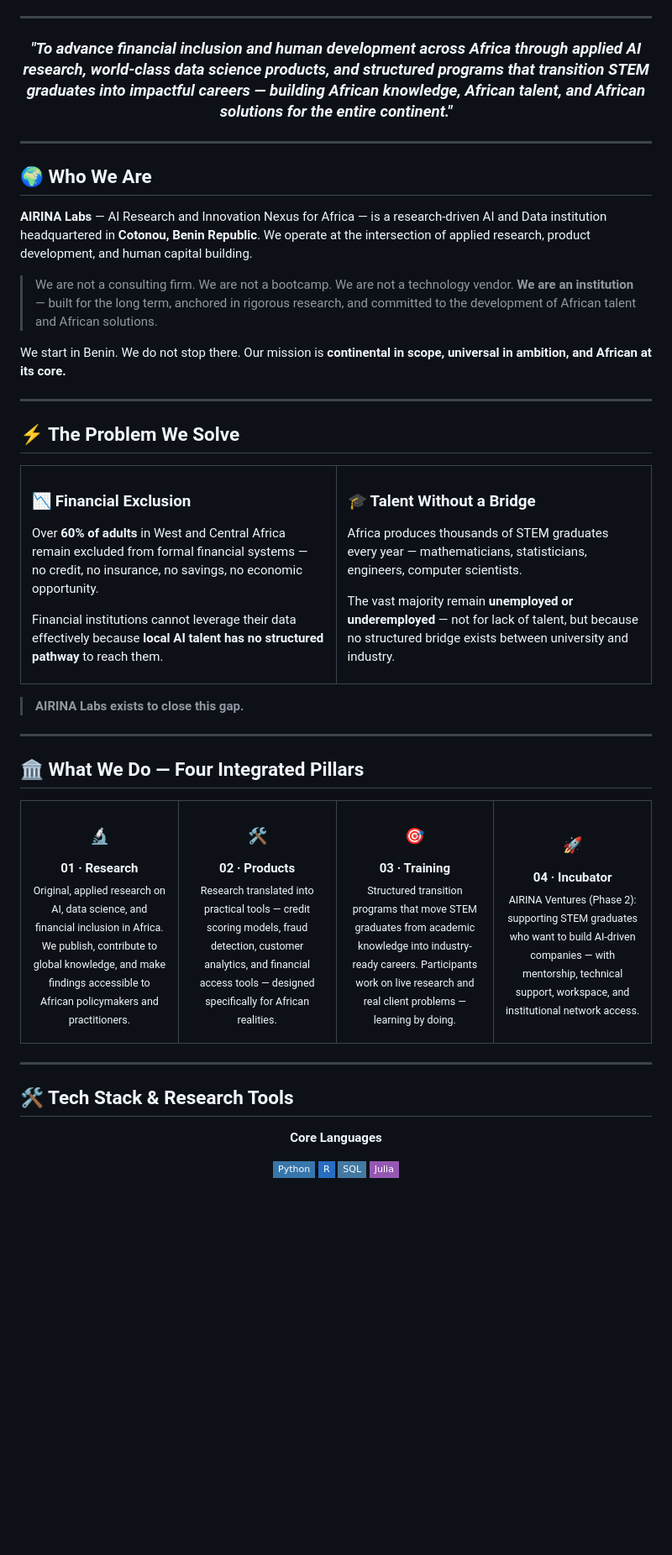
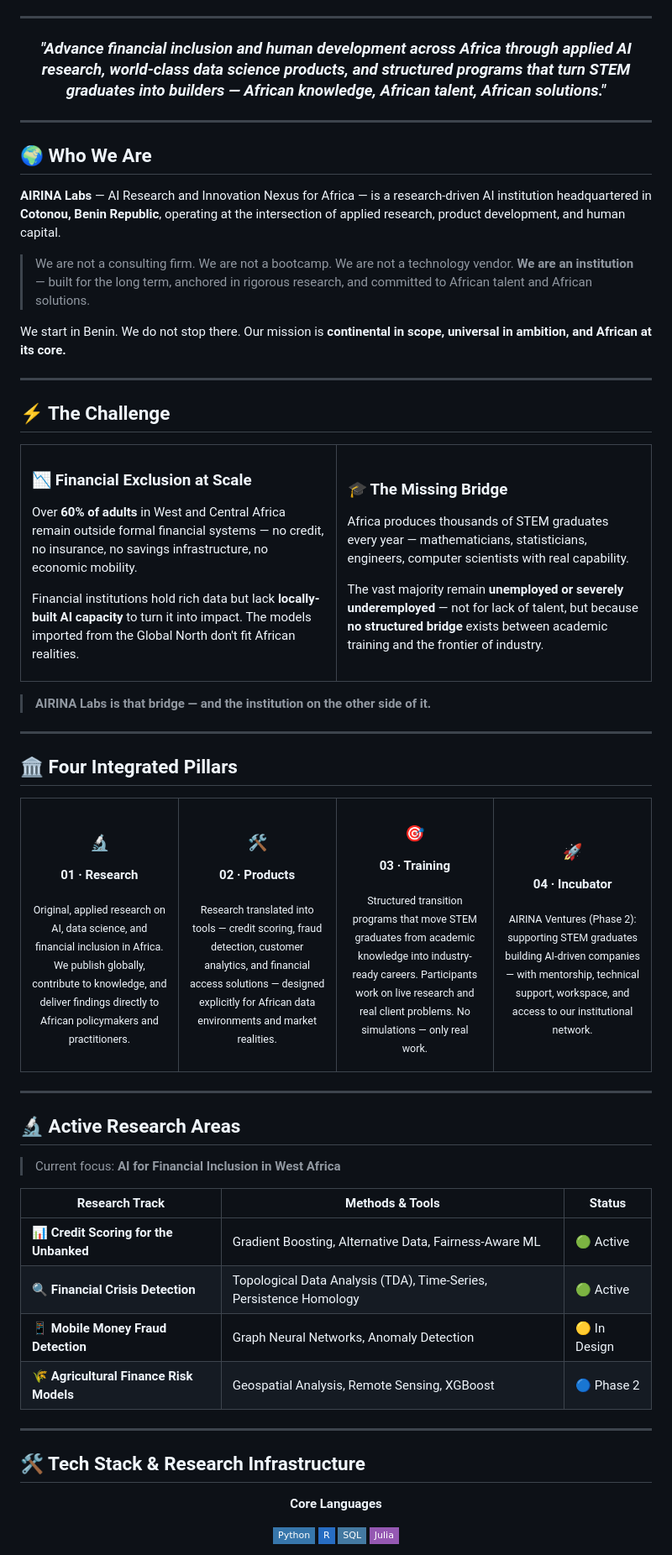
Before and after one commit to AIRINA-Labs/AIRINA-Labs, a Markdown page: README.md, the part around one of its changes. Shown at 84% size. Rendered like a GitHub page; badges without logos; blank space fills up the shorter version.

```diff
--- a/README.md
+++ b/README.md
@@ -21,7 +34,7 @@
 
 <div align="center">
 
-### *"To advance financial inclusion and human development across Africa through applied AI research, world-class data science products, and structured programs that transition STEM graduates into impactful careers — building African knowledge, African talent, and African solutions for the entire continent."*
+### *"Advance financial inclusion and human development across Africa through applied AI research, world-class data science products, and structured programs that turn STEM graduates into builders — African knowledge, African talent, African solutions."*
 
 </div>
 
@@ -29,43 +42,45 @@
 
 ## 🌍 Who We Are
 
-**AIRINA Labs** — AI Research and Innovation Nexus for Africa — is a research-driven AI and Data institution headquartered in **Cotonou, Benin Republic**. We operate at the intersection of applied research, product development, and human capital building.
+**AIRINA Labs** — AI Research and Innovation Nexus for Africa — is a research-driven AI institution headquartered in **Cotonou, Benin Republic**, operating at the intersection of applied research, product development, and human capital.
 
 > We are not a consulting firm. We are not a bootcamp. We are not a technology vendor.
-> **We are an institution** — built for the long term, anchored in rigorous research, and committed to the development of African talent and African solutions.
+> **We are an institution** — built for the long term, anchored in rigorous research, and committed to African talent and African solutions.
 
 We start in Benin. We do not stop there. Our mission is **continental in scope, universal in ambition, and African at its core.**
 
 ---
 
-## ⚡ The Problem We Solve
+## ⚡ The Challenge
 
 <table>
 <tr>
 <td width="50%" valign="top">
 
-### 📉 Financial Exclusion
-Over **60% of adults** in West and Central Africa remain excluded from formal financial systems — no credit, no insurance, no savings, no economic opportunity.
+### 📉 Financial Exclusion at Scale
 
-Financial institutions cannot leverage their data effectively because **local AI talent has no structured pathway** to reach them.
+Over **60% of adults** in West and Central Africa remain outside formal financial systems — no credit, no insurance, no savings infrastructure, no economic mobility.
+
+Financial institutions hold rich data but lack **locally-built AI capacity** to turn it into impact. The models imported from the Global North don't fit African realities.
 
 </td>
 <td width="50%" valign="top">
 
-### 🎓 Talent Without a Bridge
-Africa produces thousands of STEM graduates every year — mathematicians, statisticians, engineers, computer scientists.
+### 🎓 The Missing Bridge
 
-The vast majority remain **unemployed or underemployed** — not for lack of talent, but because no structured bridge exists between university and industry.
+Africa produces thousands of STEM graduates every year — mathematicians, statisticians, engineers, computer scientists with real capability.
+
+The vast majority remain **unemployed or severely underemployed** — not for lack of talent, but because **no structured bridge** exists between academic training and the frontier of industry.
 
 </td>
 </tr>
 </table>
 
-> **AIRINA Labs exists to close this gap.**
+> **AIRINA Labs is that bridge — and the institution on the other side of it.**
 
 ---
 
-## 🏛️ What We Do — Four Integrated Pillars
+## 🏛️ Four Integrated Pillars
 
 <table>
 <tr>
@@ -73,32 +88,32 @@ The vast majority remain **unemployed or underemployed** — not for lack of tal
 
 ### 🔬
 **01 · Research**
-<br/>
-<sub>Original, applied research on AI, data science, and financial inclusion in Africa. We publish, contribute to global knowledge, and make findings accessible to African policymakers and practitioners.</sub>
+
+<sub>Original, applied research on AI, data science, and financial inclusion in Africa. We publish globally, contribute to knowledge, and deliver findings directly to African policymakers and practitioners.</sub>
 
 </td>
 <td align="center" width="25%">
 
 ### 🛠️
 **02 · Products**
-<br/>
-<sub>Research translated into practical tools — credit scoring models, fraud detection, customer analytics, and financial access tools — designed specifically for African realities.</sub>
+
+<sub>Research translated into tools — credit scoring, fraud detection, customer analytics, and financial access solutions — designed explicitly for African data environments and market realities.</sub>
 
 </td>
 <td align="center" width="25%">
 
 ### 🎯
 **03 · Training**
-<br/>
-<sub>Structured transition programs that move STEM graduates from academic knowledge into industry-ready careers. Participants work on live research and real client problems — learning by doing.</sub>
+
+<sub>Structured transition programs that move STEM graduates from academic knowledge into industry-ready careers. Participants work on live research and real client problems. No simulations — only real work.</sub>
 
 </td>
 <td align="center" width="25%">
 
 ### 🚀
 **04 · Incubator**
-<br/>
-<sub>AIRINA Ventures (Phase 2): supporting STEM graduates who want to build AI-driven companies — with mentorship, technical support, workspace, and institutional network access.</sub>
+
+<sub>AIRINA Ventures (Phase 2): supporting STEM graduates building AI-driven companies — with mentorship, technical support, workspace, and access to our institutional network.</sub>
 
 </td>
 </tr>
@@ -106,7 +121,20 @@ The vast majority remain **unemployed or underemployed** — not for lack of tal
 
 ---
 
-## 🛠️ Tech Stack & Research Tools
+## 🔬 Active Research Areas
+
+> Current focus: **AI for Financial Inclusion in West Africa**
+
+| Research Track | Methods & Tools | Status |
+|---|---|---|
+| 📊 **Credit Scoring for the Unbanked** | Gradient Boosting, Alternative Data, Fairness-Aware ML | 🟢 Active |
+| 🔍 **Financial Crisis Detection** | Topological Data Analysis (TDA), Time-Series, Persistence Homology | 🟢 Active |
+| 📱 **Mobile Money Fraud Detection** | Graph Neural Networks, Anomaly Detection | 🟡 In Design |
+| 🌾 **Agricultural Finance Risk Models** | Geospatial Analysis, Remote Sensing, XGBoost | 🔵 Phase 2 |
+
+---
+
+## 🛠️ Tech Stack & Research Infrastructure
 
 <div align="center">
 
```
Also changed, not shown: other parts of README.md (+63 -22 lines).
